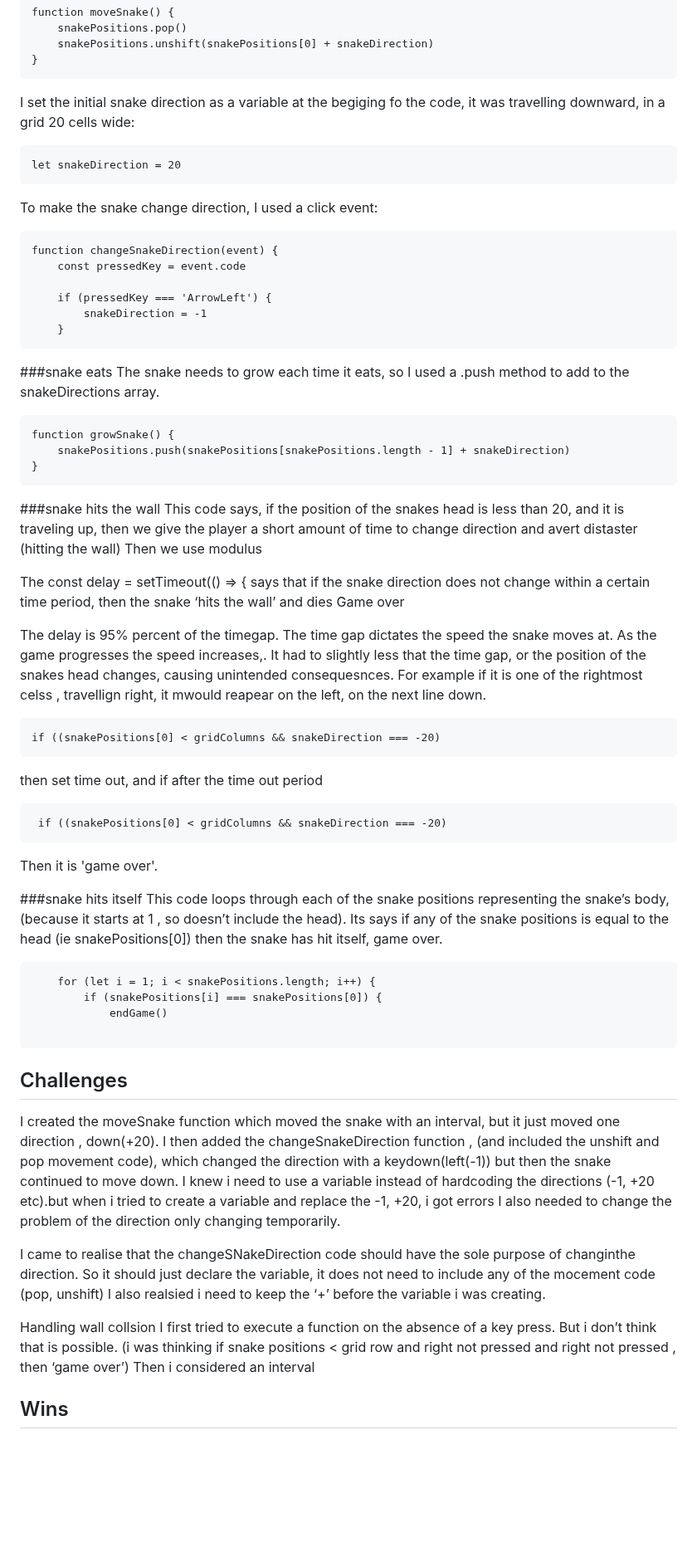
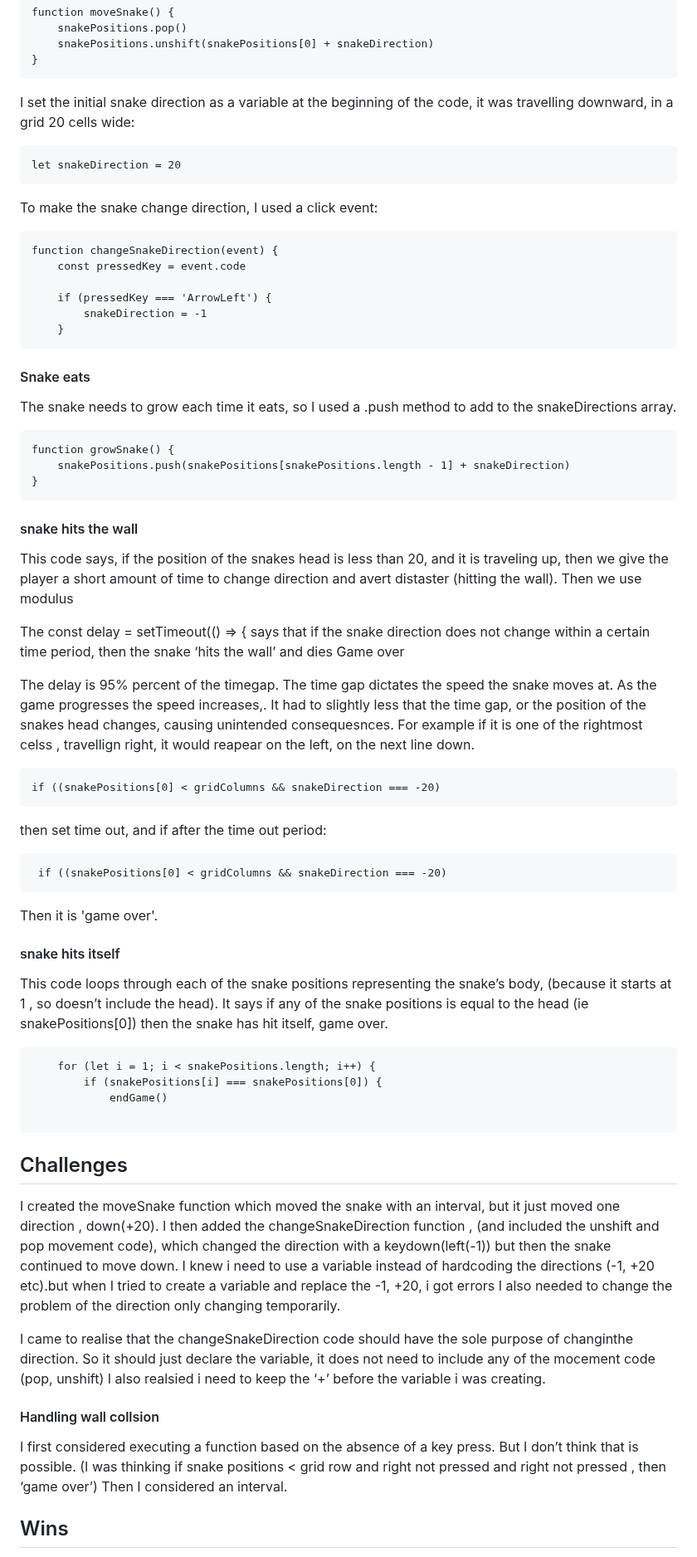
Before and after one commit to Claire-bot87/project1-game-snake, a Markdown page: README.md, the part around one of its changes. Shown at 83% size. GitHub-like rendering; blank space fills up the shorter version.

````diff
--- a/README.md
+++ b/README.md
@@ -85,7 +76,7 @@ function moveSnake() {
     snakePositions.unshift(snakePositions[0] + snakeDirection)
 }
 ```
-I set the initial snake direction as a variable at the begiging fo the code, it was travelling downward, in a grid 20 cells wide:
+I set the initial snake direction as a variable at the beginning of the code, it was travelling downward, in a grid 20 cells wide:
 ```.js
 let snakeDirection = 20
 ```
@@ -99,7 +90,7 @@ function changeSnakeDirection(event) {
     }
 ```
 
-###snake eats
+#### Snake eats
 The snake needs to grow each time it eats, so I used a .push method to add to the snakeDirections array.
 ```.js
 function growSnake() {
@@ -107,27 +98,27 @@ function growSnake() {
 }
 ```
 
-###snake hits the wall
-This code says, if the position of the snakes head is less than 20, and it is traveling up, then we give the player a short amount of time to change direction and avert distaster (hitting the wall)
+#### snake hits the wall
+This code says, if the position of the snakes head is less than 20, and it is traveling up, then we give the player a short amount of time to change direction and avert distaster (hitting the wall).
 Then we use modulus
 
 The const delay = setTimeout(() => { says that if the snake direction does not change within a certain time period, then the snake ‘hits the wall’ and dies Game over
 
 
-The delay is 95% percent of the timegap. The time gap dictates the speed the snake moves at. As the game progresses the speed increases,. It had to slightly less that the time gap, or the position of the snakes head changes, causing unintended consequesnces. For example if it is one of the rightmost celss , travellign right, it mwould reapear on the left, on the next line down.
+The delay is 95% percent of the timegap. The time gap dictates the speed the snake moves at. As the game progresses the speed increases,. It had to slightly less that the time gap, or the position of the snakes head changes, causing unintended consequesnces. For example if it is one of the rightmost celss , travellign right, it would reapear on the left, on the next line down.
 
 ```.js
 if ((snakePositions[0] < gridColumns && snakeDirection === -20)
 ```
-then set time out, and if after the time out period
+then set time out, and if after the time out period:
 ```.js
  if ((snakePositions[0] < gridColumns && snakeDirection === -20)
 ```
 Then it is 'game over'.
 
-###snake hits itself
+#### snake hits itself
 This code loops through each of the snake positions representing the snake’s body, (because it starts at 1 , so doesn’t include the head).
-Its says if any of the snake positions is equal to the head (ie snakePositions[0]) then the snake has hit itself, game over.
+It says if any of the snake positions is equal to the head (ie snakePositions[0]) then the snake has hit itself, game over.
 
 ```.js
     for (let i = 1; i < snakePositions.length; i++) {
@@ -137,20 +128,18 @@ Its says if any of the snake positions is equal to the head (ie snakePositions[0
 ```
 
 
-
-
 ## Challenges
 I created the moveSnake function which moved the snake with an interval, but it just moved one direction , down(+20). I then added the changeSnakeDirection function , (and included the unshift and pop movement code), which changed the direction with a keydown(left(-1)) but then the snake continued to move down.
-I knew i need to use a variable instead of hardcoding the directions (-1, +20 etc).but when i tried to create a variable and replace the -1, +20, i got errors
+I knew i need to use a variable instead of hardcoding the directions (-1, +20 etc).but when I tried to create a variable and replace the -1, +20, i got errors
 I also needed to change the problem of the direction only changing temporarily.
 
-I came to realise that  the changeSNakeDirection code should have the sole purpose of changinthe direction. So it should just declare the variable, it does not need to include any of the mocement code (pop, unshift)
+I came to realise that  the changeSnakeDirection code should have the sole purpose of changinthe direction. So it should just declare the variable, it does not need to include any of the mocement code (pop, unshift)
 I also realsied i need to keep the ‘+’ before the variable i was creating.
 
 
-Handling wall collsion
-I first tried to execute a function on the absence of a key press. But i don’t think that is possible. (i was thinking if snake positions < grid row and right not pressed and right not pressed , then ‘game over’)
-Then i considered an interval
+#### Handling wall collsion
+I first considered executing a function based on the absence of a key press. But I don’t think that is possible. (I was thinking if snake positions < grid row and right not pressed and right not pressed , then ‘game over’)
+Then I considered an interval.
 
 
 ## Wins
````
Also changed, not shown: other parts of README.md (+5 -12 lines).
